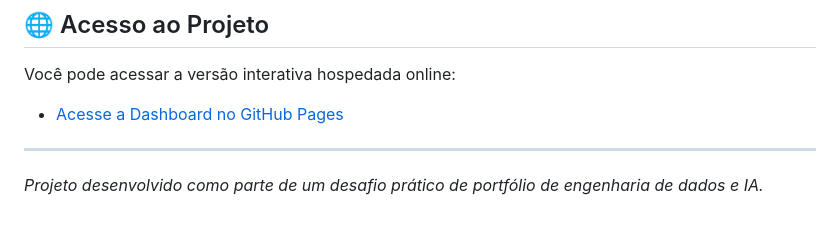
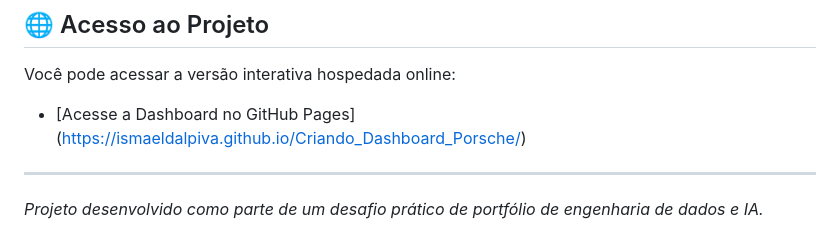
Before and after one commit to ismaeldalpiva/Criando_Dashboard_Porsche, a Markdown page: README.md, the part around the change. Drawn GitHub-style.

```diff
--- a/README.md
+++ b/README.md
@@ -48,7 +48,7 @@ Inspirada diretamente no ecossistema digital da Porsche Brasil:
 
 ## 🌐 Acesso ao Projeto
 Você pode acessar a versão interativa hospedada online:
-- [Acesse a Dashboard no GitHub Pages](SEU_LINK_AQUI)
+- [Acesse a Dashboard no GitHub Pages] (https://ismaeldalpiva.github.io/Criando_Dashboard_Porsche/)
 
 ---
 *Projeto desenvolvido como parte de um desafio prático de portfólio de engenharia de dados e IA.*
```
